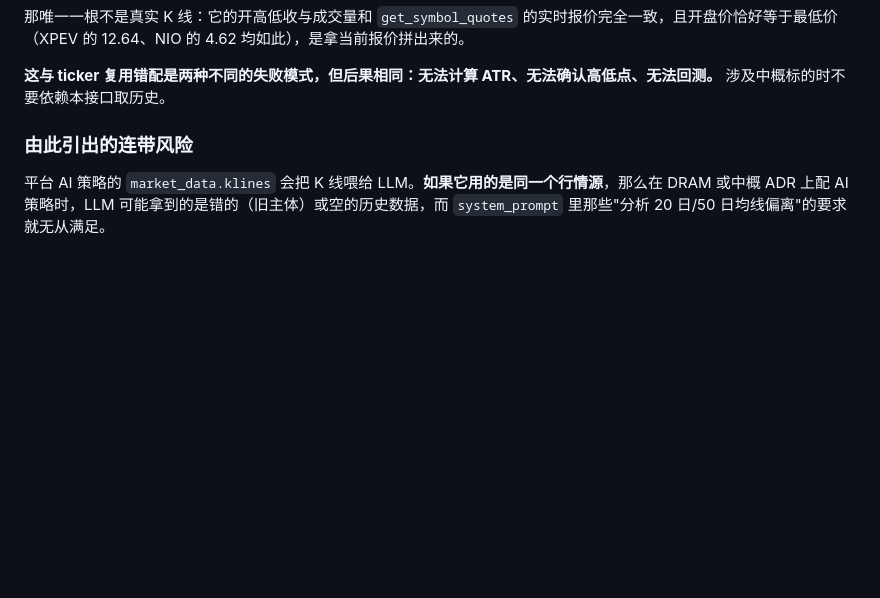
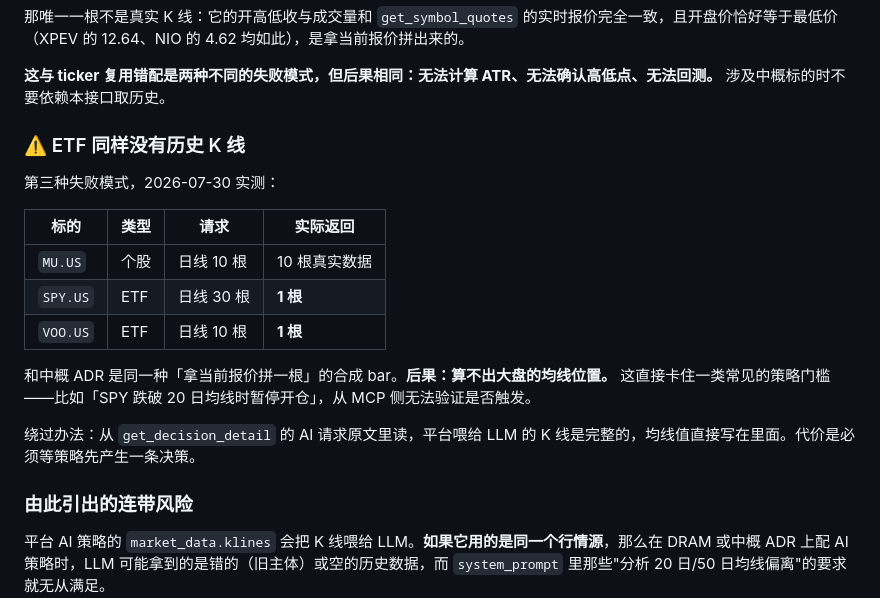
Before and after one commit to YicongCao/tc-trade-strategy, a Markdown page: dependencies/trade-copilot-mcp.md, the part around the change. GitHub-like rendering; blank space fills up the shorter version.

Commit message:
docs: 补记 ETF 也拿不到历史 K 线
第三种 K 线失败模式。此前只记了 ticker 复用错配（DRAM）和中概 ADR（XPEV/NIO），
今天发现 SPY 与 VOO 同样只返回 1 根合成 bar，而同时段 MU 返回 10 根真实数据。

后果比前两种更麻烦：算不出大盘均线，「SPY 跌破 20 日均线暂停开仓」这类门槛
从 MCP 侧无法验证是否触发，只能等策略出决策后从 AI 请求原文里反读。

Co-authored-by: Cursor <cursoragent@cursor.com>

```diff
--- a/dependencies/trade-copilot-mcp.md
+++ b/dependencies/trade-copilot-mcp.md
@@ -162,6 +162,20 @@ user-trade-copilot::mcpScope:profile:ZGVmYXVsdA:cfg:NTQ3MmVmZTA
 那唯一一根不是真实 K 线：它的开高低收与成交量和 `get_symbol_quotes` 的实时报价完全一致，且开盘价恰好等于最低价（XPEV 的 12.64、NIO 的 4.62 均如此），是拿当前报价拼出来的。
 
 **这与 ticker 复用错配是两种不同的失败模式，但后果相同：无法计算 ATR、无法确认高低点、无法回测。** 涉及中概标的时不要依赖本接口取历史。
+
+### ⚠️ ETF 同样没有历史 K 线
+
+第三种失败模式，2026-07-30 实测：
+
+| 标的 | 类型 | 请求 | 实际返回 |
+| --- | --- | --- | --- |
+| `MU.US` | 个股 | 日线 10 根 | 10 根真实数据 |
+| `SPY.US` | ETF | 日线 30 根 | **1 根** |
+| `VOO.US` | ETF | 日线 10 根 | **1 根** |
+
+和中概 ADR 是同一种「拿当前报价拼一根」的合成 bar。**后果：算不出大盘的均线位置。** 这直接卡住一类常见的策略门槛——比如「SPY 跌破 20 日均线时暂停开仓」，从 MCP 侧无法验证是否触发。
+
+绕过办法：从 `get_decision_detail` 的 AI 请求原文里读，平台喂给 LLM 的 K 线是完整的，均线值直接写在里面。代价是必须等策略先产生一条决策。
 
 ### 由此引出的连带风险
 
```
